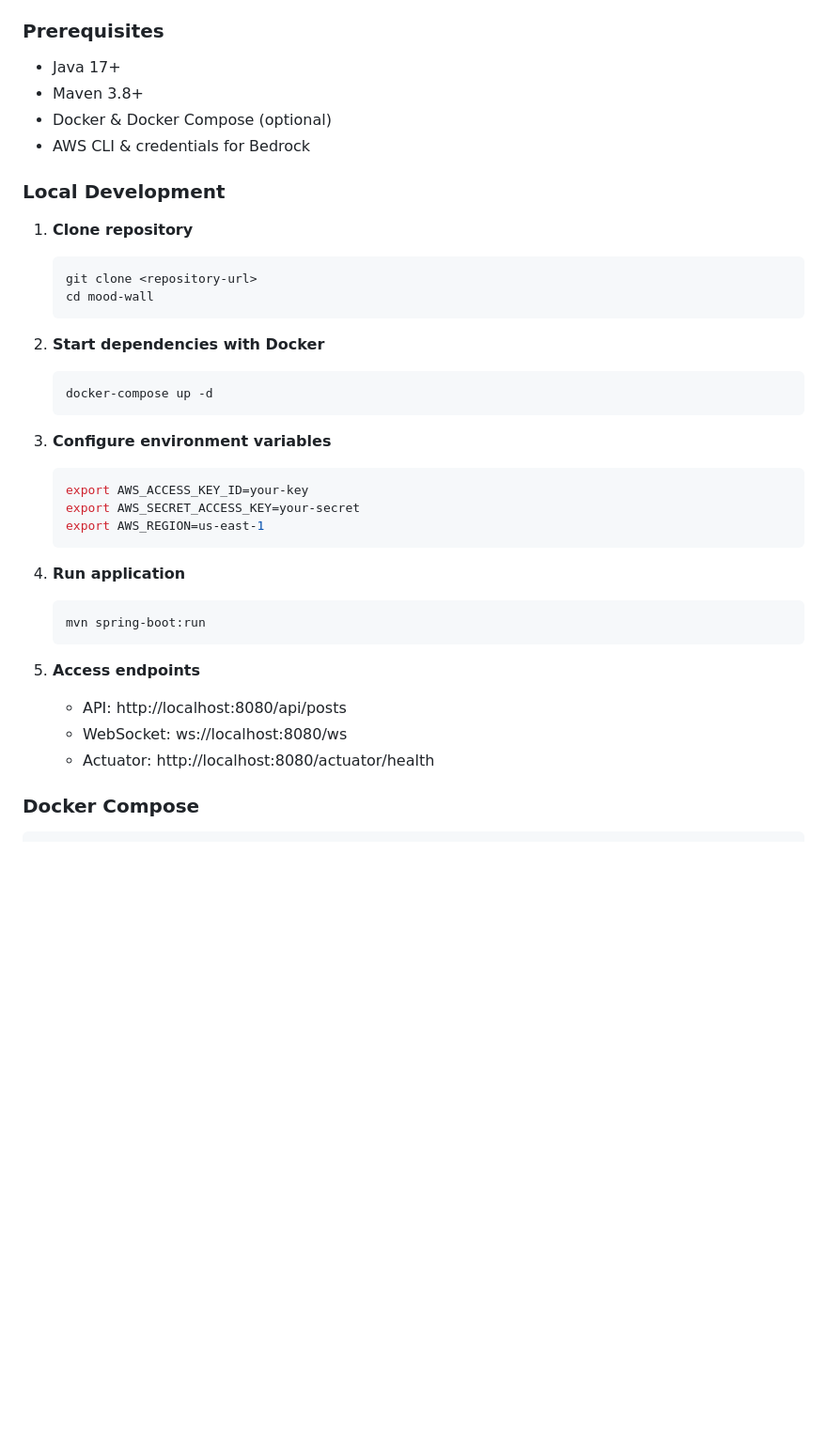
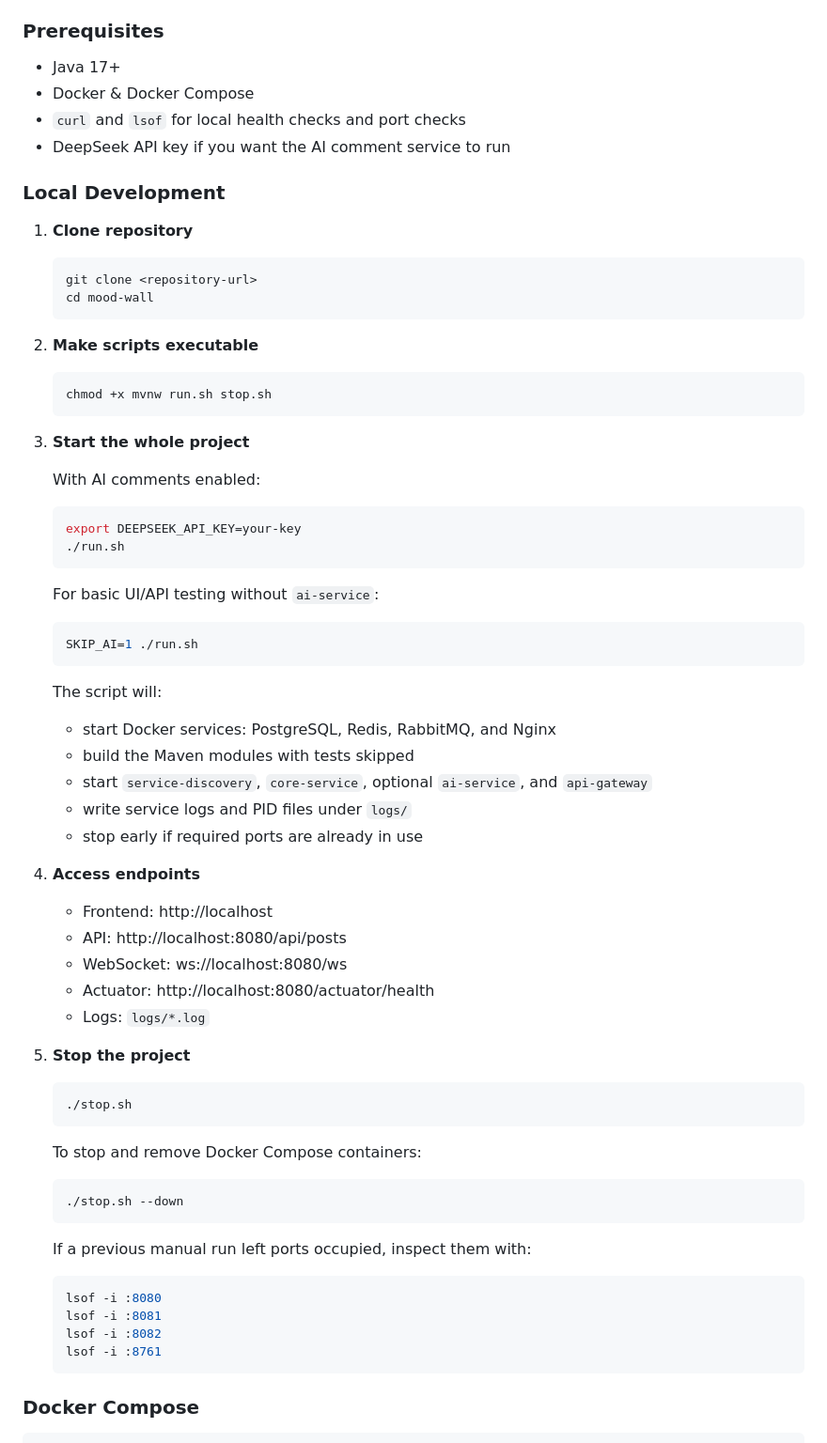
Before and after one commit to Ja4mine/CourseProject-COMP4442-Group26, a Markdown page: README.md, the part around the change. Shown at 94% size. Rendered like a GitHub page; blank space fills up the shorter version.

````diff
--- a/README.md
+++ b/README.md
@@ -37,9 +37,9 @@ User Browser → Spring Boot (EC2)
 
 ### Prerequisites
 - Java 17+
-- Maven 3.8+
-- Docker & Docker Compose (optional)
-- AWS CLI & credentials for Bedrock
+- Docker & Docker Compose
+- `curl` and `lsof` for local health checks and port checks
+- DeepSeek API key if you want the AI comment service to run
 
 ### Local Development
 
@@ -49,27 +49,55 @@ User Browser → Spring Boot (EC2)
    cd mood-wall
    ```
 
-2. **Start dependencies with Docker**
+2. **Make scripts executable**
    ```bash
-   docker-compose up -d
+   chmod +x mvnw run.sh stop.sh
    ```
 
-3. **Configure environment variables**
+3. **Start the whole project**
+
+   With AI comments enabled:
    ```bash
-   export AWS_ACCESS_KEY_ID=your-key
-   export AWS_SECRET_ACCESS_KEY=your-secret
-   export AWS_REGION=us-east-1
+   export DEEPSEEK_API_KEY=your-key
+   ./run.sh
    ```
 
-4. **Run application**
+   For basic UI/API testing without `ai-service`:
    ```bash
-   mvn spring-boot:run
+   SKIP_AI=1 ./run.sh
    ```
 
-5. **Access endpoints**
+   The script will:
+   - start Docker services: PostgreSQL, Redis, RabbitMQ, and Nginx
+   - build the Maven modules with tests skipped
+   - start `service-discovery`, `core-service`, optional `ai-service`, and `api-gateway`
+   - write service logs and PID files under `logs/`
+   - stop early if required ports are already in use
+
+4. **Access endpoints**
+   - Frontend: http://localhost
    - API: http://localhost:8080/api/posts
    - WebSocket: ws://localhost:8080/ws
    - Actuator: http://localhost:8080/actuator/health
+   - Logs: `logs/*.log`
+
+5. **Stop the project**
+   ```bash
+   ./stop.sh
+   ```
+
+   To stop and remove Docker Compose containers:
+   ```bash
+   ./stop.sh --down
+   ```
+
+   If a previous manual run left ports occupied, inspect them with:
+   ```bash
+   lsof -i :8080
+   lsof -i :8081
+   lsof -i :8082
+   lsof -i :8761
+   ```
 
 ### Docker Compose
 
````
